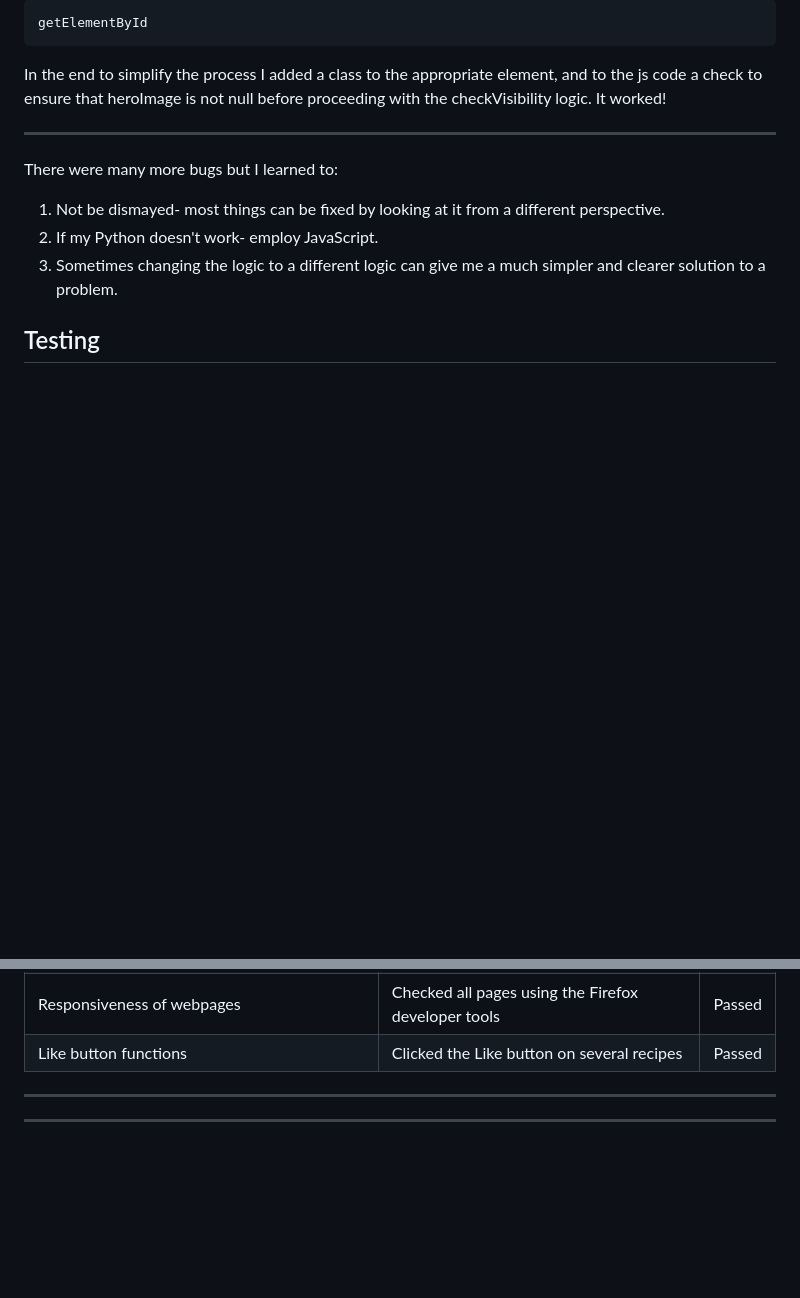
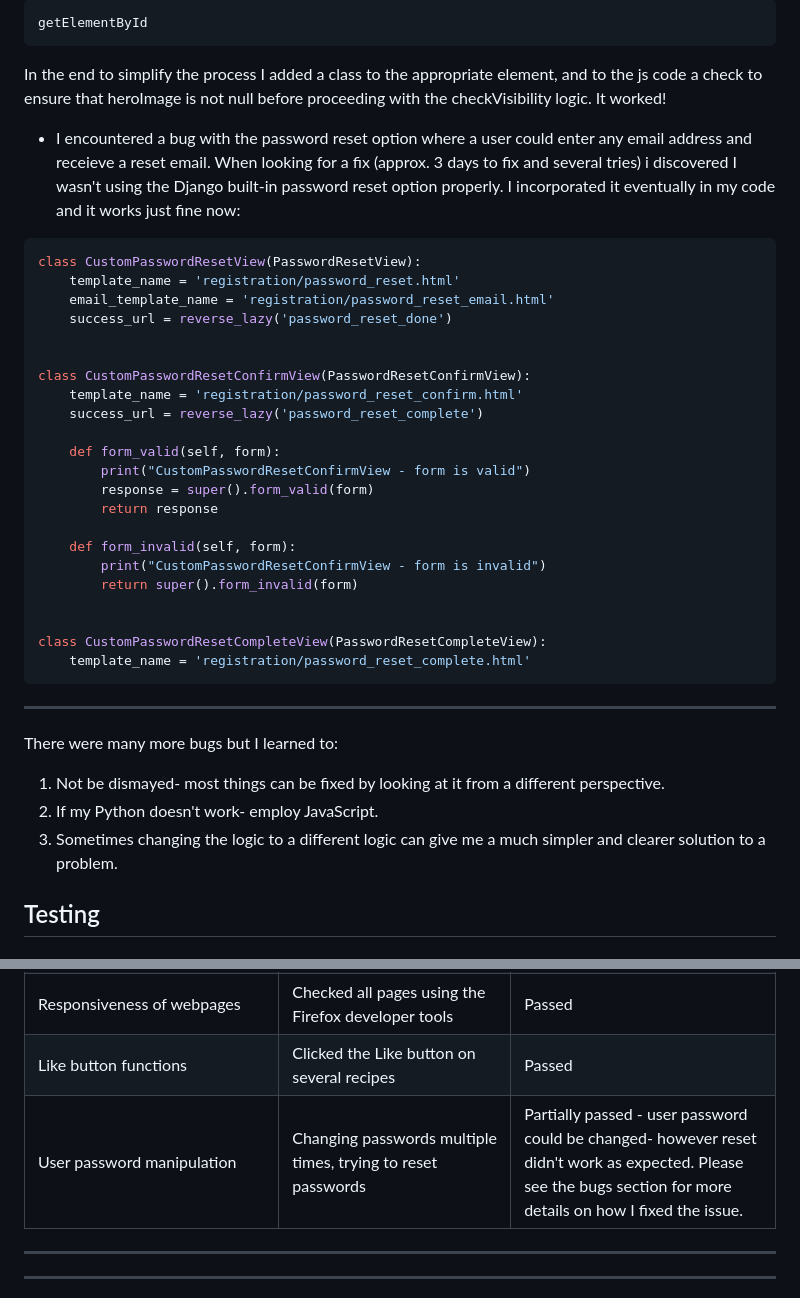
Before and after one commit to leverh/django4, a Markdown page: README.md, 2 parts joined by grey strips. GitHub-like rendering; blank space fills up the shorter version.

Commit message:
Add more updates to readme file

````diff
--- a/README.md
+++ b/README.md
@@ -260,6 +260,33 @@ getElementById
 ```
 In the end to simplify the process I added a class to the appropriate element, and to the js code a check to ensure that heroImage is not null before proceeding with the checkVisibility logic. It worked!
 
+
+* I encountered a bug with the password reset option where a user could enter any email address and receieve a reset email. When looking for a fix (approx. 3 days to fix and several tries) i discovered I wasn't using the Django built-in password reset option properly. I incorporated it eventually in my code and it works just fine now:
+```python
+class CustomPasswordResetView(PasswordResetView):
+    template_name = 'registration/password_reset.html'
+    email_template_name = 'registration/password_reset_email.html'
+    success_url = reverse_lazy('password_reset_done')
+
+
+class CustomPasswordResetConfirmView(PasswordResetConfirmView):
+    template_name = 'registration/password_reset_confirm.html'
+    success_url = reverse_lazy('password_reset_complete')
+
+    def form_valid(self, form):
+        print("CustomPasswordResetConfirmView - form is valid")
+        response = super().form_valid(form)
+        return response
+
+    def form_invalid(self, form):
+        print("CustomPasswordResetConfirmView - form is invalid")
+        return super().form_invalid(form)
+
+
+class CustomPasswordResetCompleteView(PasswordResetCompleteView):
+    template_name = 'registration/password_reset_complete.html'
+```
+
 ---
 
 There were many more bugs but I learned to:
@@ -291,7 +318,7 @@ I tested all the functionalities of the app and went about fixing all the bugs t
 | Data transfer to Cloudinary to work seamlessly | Checked all images are uploaded to Cloudinary. Checked the time required for upload | Passed |
 | Responsiveness of webpages | Checked all pages using the Firefox developer tools | Passed |
 | Like button functions | Clicked the Like button on several recipes | Passed |
-
+| User password manipulation |  Changing passwords multiple times, trying to reset passwords |  Partially passed - user password could be changed- however reset didn't work as expected. Please see the bugs section for more details on how I fixed the issue.
 
 ---
 ---
````
